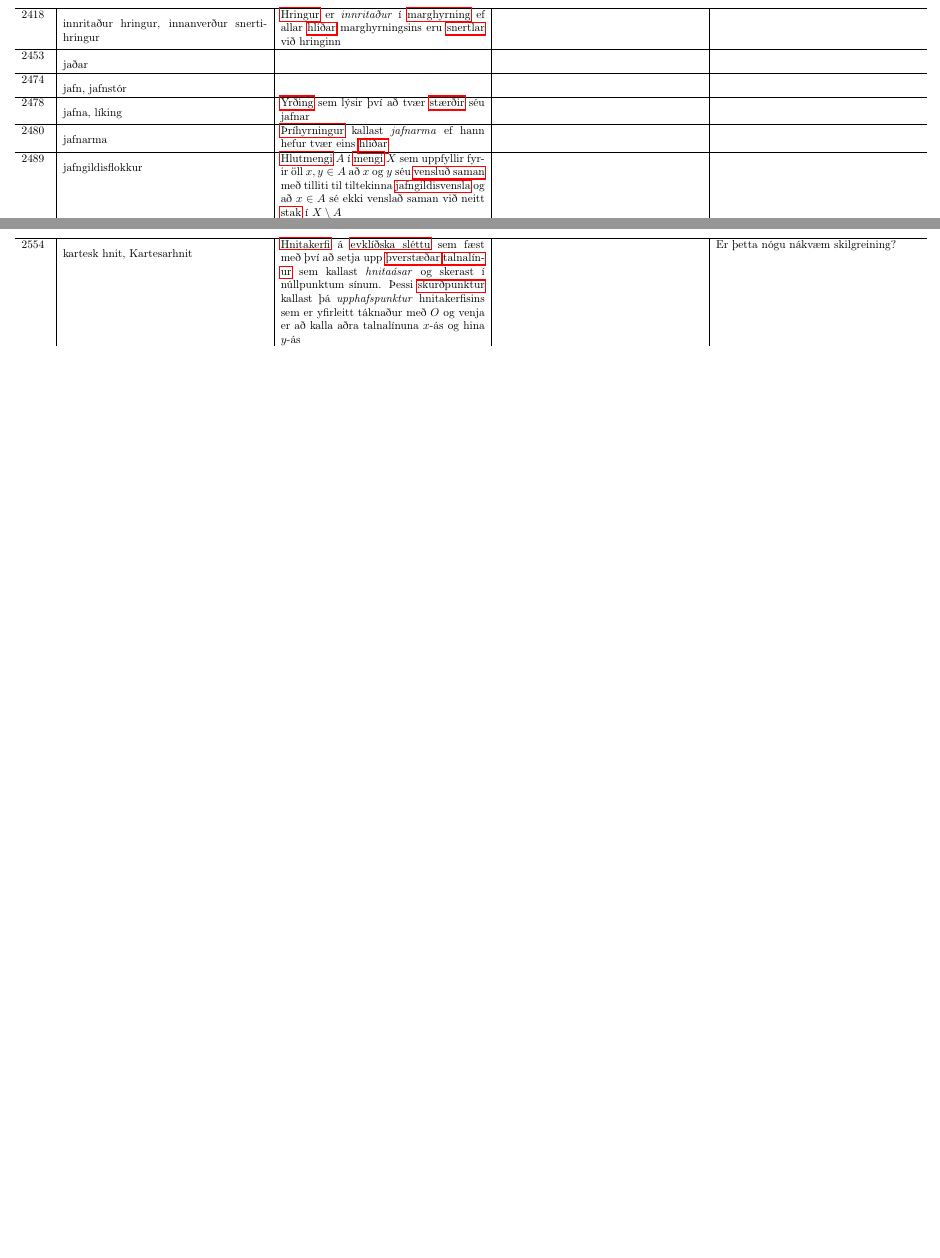
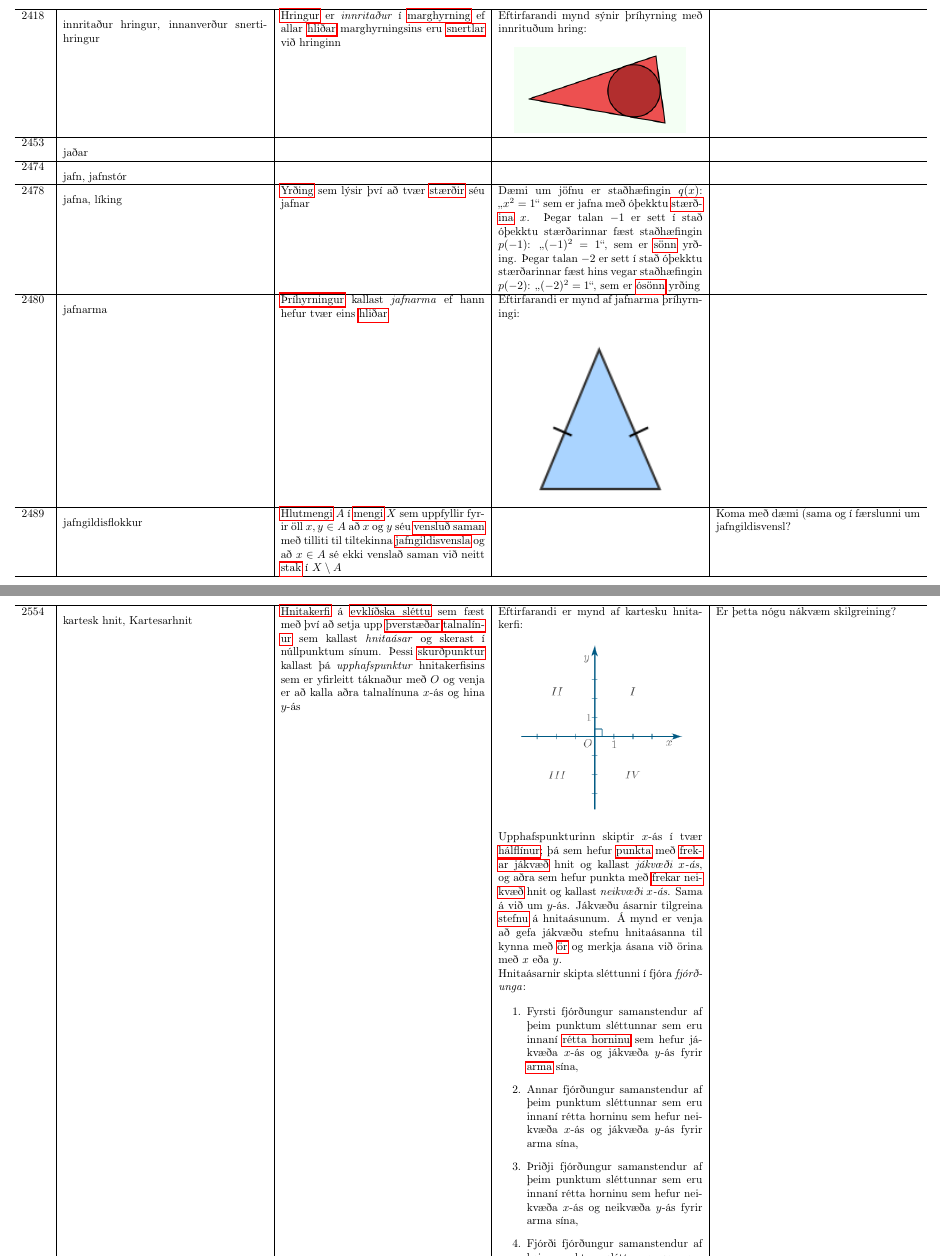
Before and after one commit to IslenskaStaerdfraedafelagid/ordaskra, a LaTeX document (main.tex, which reads ordaskra_table_finished.tex): two parts of pages 12 and 13 of 252 before the commit and two parts of pages 12 and 14 of 253 after it, joined at a grey line, cut so that both start at the same text, the shorter picture padded with empty space. Compiled offline with pdfLaTeX.

Commit message:
Uppfæra ordaskra_table_finished.tex

```diff
--- a/ordaskra_table_finished.tex
+++ b/ordaskra_table_finished.tex
@@ -259,16 +269,24 @@ Talan $n$ kallast \textit{stig} margliðunnar og er það táknað með $\text{d
 \hline
 2337 & \hypertarget{row:2337}{hversdagsleg mengjafræði} &  &  &  \\
 \hline
-2418 & \hypertarget{row:2418}{innritaður hringur, innanverður snertihringur} & \hyperlink{row:2295}{Hringur} er \textit{innritaður} í \hyperlink{row:3161}{marghyrning} ef allar \hyperlink{row:2048}{hliðar} marghyrningsins eru \hyperlink{row:4912}{snertlar} við hringinn &  &  \\
+2418 & \hypertarget{row:2418}{innritaður hringur, innanverður snertihringur} & \hyperlink{row:2295}{Hringur} er \textit{innritaður} í \hyperlink{row:3161}{marghyrning} ef allar \hyperlink{row:2048}{hliðar} marghyrningsins eru \hyperlink{row:4912}{snertlar} við hringinn & Eftirfarandi mynd sýnir þríhyrning með innrituðum hring:
+
+\begin{center}
+\includegraphics[width=150px]{myndir/innritaður_hringur.png}
+\end{center} &  \\
 \hline
 2453 & \hypertarget{row:2453}{jaðar} &  &  &  \\
 \hline
 2474 & \hypertarget{row:2474}{jafn, jafnstór} &  &  &  \\
 \hline
-2478 & \hypertarget{row:2478}{jafna, líking} & \hyperlink{row:1515}{Yrðing} sem lýsir því að tvær \hyperlink{row:5102}{stærðir} séu jafnar &  &  \\
+2478 & \hypertarget{row:2478}{jafna, líking} & \hyperlink{row:1515}{Yrðing} sem lýsir því að tvær \hyperlink{row:5102}{stærðir} séu jafnar & Dæmi um jöfnu er staðhæfingin $q(x)$: „$x^2 = 1$“ sem er jafna með óþekktu \hyperlink{row:5102}{stærðina} $x$. Þegar talan $-1$ er sett í stað óþekktu stærðarinnar fæst staðhæfingin $p(-1)$: „$(-1)^2 = 1$“, sem er \hyperlink{row:6659}{sönn} yrðing. Þegar talan $-2$ er sett í stað óþekktu stærðarinnar fæst hins vegar staðhæfingin $p(-2)$: „$(-2)^2 = 1$“, sem er \hyperlink{row:6624}{ósönn} yrðing &  \\
 \hline
-2480 & \hypertarget{row:2480}{jafnarma} & \hyperlink{row:6438}{Þríhyrningur} kallast \textit{jafnarma} ef hann hefur tvær eins \hyperlink{row:2048}{hliðar} &  &  \\
+2480 & \hypertarget{row:2480}{jafnarma} & \hyperlink{row:6438}{Þríhyrningur} kallast \textit{jafnarma} ef hann hefur tvær eins \hyperlink{row:2048}{hliðar} & Eftirfarandi er mynd af jafnarma þríhyrningi:
+
+\begin{center}
+\includegraphics[width=150px]{myndir/jafnarma_thrihyrningur.png}
+\end{center} &  \\
 \hline
-2489 & \hypertarget{row:2489}{jafngildisflokkur} & \hyperlink{row:2098}{Hlutmengi} $A$ í \hyperlink{row:3270}{mengi} $X$ sem uppfyllir fyrir öll $x,y \in A$ að $x$ og $y$ séu \hyperlink{row:0}{vensluð saman} með tilliti til tiltekinna \hyperlink{row:6592}{jafngildisvensla} og að $x \in A$ sé ekki venslað saman við neitt \hyperlink{row:5128}{stak} í $X \setminus A$ &  &  \\
+2489 & \hypertarget{row:2489}{jafngildisflokkur} & \hyperlink{row:2098}{Hlutmengi} $A$ í \hyperlink{row:3270}{mengi} $X$ sem uppfyllir fyrir öll $x,y \in A$ að $x$ og $y$ séu \hyperlink{row:0}{vensluð saman} með tilliti til tiltekinna \hyperlink{row:6592}{jafngildisvensla} og að $x \in A$ sé ekki venslað saman við neitt \hyperlink{row:5128}{stak} í $X \setminus A$ &  & Koma með dæmi (sama og í færslunni um jafngildisvensl? \\
 \hline
-2496 & \hypertarget{row:2496}{jafnhliða þríhyrningur} & \hyperlink{row:6438}{Þríhyrningur} með allar \hyperlink{row:2048}{hliðar} jafn \hyperlink{row:2860}{langar} &  &  \\
+2496 & \hypertarget{row:2496}{jafnhliða þríhyrningur} & \hyperlink{row:6438}{Þríhyrningur} með allar \hyperlink{row:2048}{hliðar} jafn \hyperlink{row:2860}{langar} & Öll \hyperlink{row:2198}{horn} jafnhliða þríhyrnings eru \hyperlink{row:2223}{jafn stór}, reyndar mælast þau öll $\frac23\pi$ \hyperlink{row:478}{radíana} eða 60 \hyperlink{row:1667}{gráður}. Eftirfarandi er mynd að jafnhliða þríhyrningi:
@@ -283,9 +305,41 @@ Talan $n$ kallast \textit{stig} margliðunnar og er það táknað með $\text{d
 \hline
 2546 & \hypertarget{row:2546}{jöfn tala, slétt tala} & \hyperlink{row:1896}{Heil tala} sem $2$ \hyperlink{row:1599}{gengur upp í}, þ.e. heil tala $n$ sem rita má á forminu $n = 2 \cdot k$ þar sem $k$ er heil tala &  &  \\
 \hline
-2554 & \hypertarget{row:2554}{kartesk hnit, Kartesarhnit} & \hyperlink{row:2145}{Hnitakerfi} á \hyperlink{row:1031}{evklíðska sléttu} sem fæst með því að setja upp \hyperlink{row:6469}{þverstæðar} \hyperlink{row:5416}{talnalínur} sem kallast \textit{hnitaásar} og skerast í núllpunktum sínum. Þessi \hyperlink{row:4845}{skurðpunktur} kallast þá \textit{upphafspunktur} hnitakerfisins sem er yfirleitt táknaður með $O$ og venja er að kalla aðra talnalínuna $x$-ás og hina $y$-ás &  & Er þetta nógu nákvæm skilgreining? \\
+2554 & \hypertarget{row:2554}{kartesk hnit, Kartesarhnit} & \hyperlink{row:2145}{Hnitakerfi} á \hyperlink{row:1031}{evklíðska sléttu} sem fæst með því að setja upp \hyperlink{row:6469}{þverstæðar} \hyperlink{row:5416}{talnalínur} sem kallast \textit{hnitaásar} og skerast í núllpunktum sínum. Þessi \hyperlink{row:4845}{skurðpunktur} kallast þá \textit{upphafspunktur} hnitakerfisins sem er yfirleitt táknaður með $O$ og venja er að kalla aðra talnalínuna $x$-ás og hina $y$-ás & Eftirfarandi er mynd af kartesku hnitakerfi:
+
+\begin{center}
+\includegraphics[width=150px]{myndir/kartesk_hnit.png}
+\end{center}
+
+Upphafspunkturinn skiptir $x$-ás í tvær \hyperlink{row:1840}{hálflínur}; þá sem hefur \hyperlink{row:4001}{punkta} með \hyperlink{row:981}{frekar jákvæð} hnit og kallast \textit{jákvæði $x$-ás}, og aðra sem hefur punkta með \hyperlink{row:980}{frekar neikvæð} hnit og kallast \textit{neikvæði $x$-ás}. Sama á við um $y$-ás. Jákvæðu ásarnir tilgreina \hyperlink{row:5135}{stefnu} á hnitaásunum. Á mynd er venja að gefa jákvæðu stefnu hnitaásanna til kynna með \hyperlink{row:3810}{ör} og merkja ásana við örina með $x$ eða $y$.
+
+Hnitaásarnir skipta sléttunni í fjóra \textit{fjórðunga}:
+
+\begin{enumerate}
+    \item Fyrsti fjórðungur samanstendur af þeim punktum sléttunnar sem eru innaní \hyperlink{row:4167}{rétta horninu} sem hefur jákvæða $x$-ás og jákvæða $y$-ás fyrir \hyperlink{row:334}{arma} sína,
+
+    \item Annar fjórðungur samanstendur af þeim punktum sléttunnar sem eru innaní rétta horninu sem hefur neikvæða $x$-ás og jákvæða $y$-ás fyrir arma sína,
+
+    \item Þriðji fjórðungur samanstendur af þeim punktum sléttunnar sem eru innaní rétta horninu sem hefur neikvæða $x$-ás og neikvæða $y$-ás fyrir arma sína,
+
+    \item Fjórði fjórðungur samanstendur af þeim punktum sléttunnar sem eru innaní rétta horninu sem hefur jákvæða $x$-ás og neikvæða $y$-ás fyrir arma sína,
+\end{enumerate}
+
+Þegar sléttan er \hyperlink{row:363}{áttuð} er venja að velja hnitaásana þannig að \hyperlink{row:5145}{stefnuhornið} sem hefur jákvæða $x$-ás sem fyrri arm og jákvæða $y$-ás fyrir seinni arm hafi jákvæða áttun. Þá fæst að þegar jákvæða $x$-ás er \hyperlink{row:4954}{snúið} \hyperlink{row:290}{rangsælis}, þá fer hann fyrst í gegnum fyrsta fjórðung áður en hann fellur í jákvæða $y$-ás. Þegar honum er snúið áfram, þá fer hann næst í gegnum annan fjórðung, þá þriðja og loks fjórða fjórðung.
+
+Með hjálp hnitaásanna má samsama punktum sléttunnar við \hyperlink{row:5627}{tvenndir} af \hyperlink{row:4093}{rauntölum} með eftirfarandi hætti:
+
+\begin{enumerate}
+    \item Látum $P$ vera punkt í sléttunni. Látum $A$ vera \hyperlink{row:1389}{fótpunkt} þverilsins á $x$-ás í gegnum $P$. Hnit $A$ á $x$-ásnum er rauntala $a$ sem kallast $x$-hnit $P$. Hún er stundum táknuð $x(P)$. Eins látum við $B$ vera fótpunkt \hyperlink{row:2975}{þverilsins} á $y$-ás í gegnum $P$. Hnit $B$ á $y$-ásnum er rauntala $b$ sem kallast $y$-hnit $P$. Hún er stundum táknuð $y(P)$. Talnatvenndin $(a,b)$ kallast einu nafni \textit{kartesk hnit} punktsins $P$, eða einfaldlega hnit $P$.
+
+    \item Látum $(a,b)$ vera rauntalnatvennd. Látum $A$ er punktinn á $x$-ás sem hefur hnit $a$ og $B$ vera punktinn á $y$-ás sem hefur hnit $b$. Þverillinn á $x$-ás í gegnum punktinn $A$ sker þverilinn á $y$-ás í gegnum punktinn $B$. Látum $P$ vera skurðpunktinn. Stundum er skurðpunkturinn einnig táknaður með $P(a,b)$ til að gefa talnatvenndina til kynna.
+\end{enumerate}
+
+\begin{center}
+\includegraphics[width=150px]{myndir/kartesk_hnit_b.png}
+\end{center} & Er þetta nógu nákvæm skilgreining? \\
 \hline
-2559 & \hypertarget{row:2559}{kassi, kubbur, rétthyrndur samhliðungur} & \hyperlink{row:4625}{Sexflötungur} þar sem \hyperlink{row:65}{aðlægar hliðar} mynda \hyperlink{row:4167}{rétt horn} & Eftirfarandi er mynd af kassa:
+2559 & \hypertarget{row:2559}{kassi, kubbur, rétthyrndur samhliðungur} & \hyperlink{row:4625}{Sexflötungur} þar sem \hyperlink{row:65}{aðlægar hliðar} mynda \hyperlink{row:4167}{rétt horn} & Eftirfarandi er mynd af kassa með hliðarlengdir $l,b$ og $h$:
 
 \begin{center}
 \includegraphics[width=150px]{myndir/kassi.png}
```
Also changed, not shown: ordaskra_table_finished.tex (26 more changed lines).
